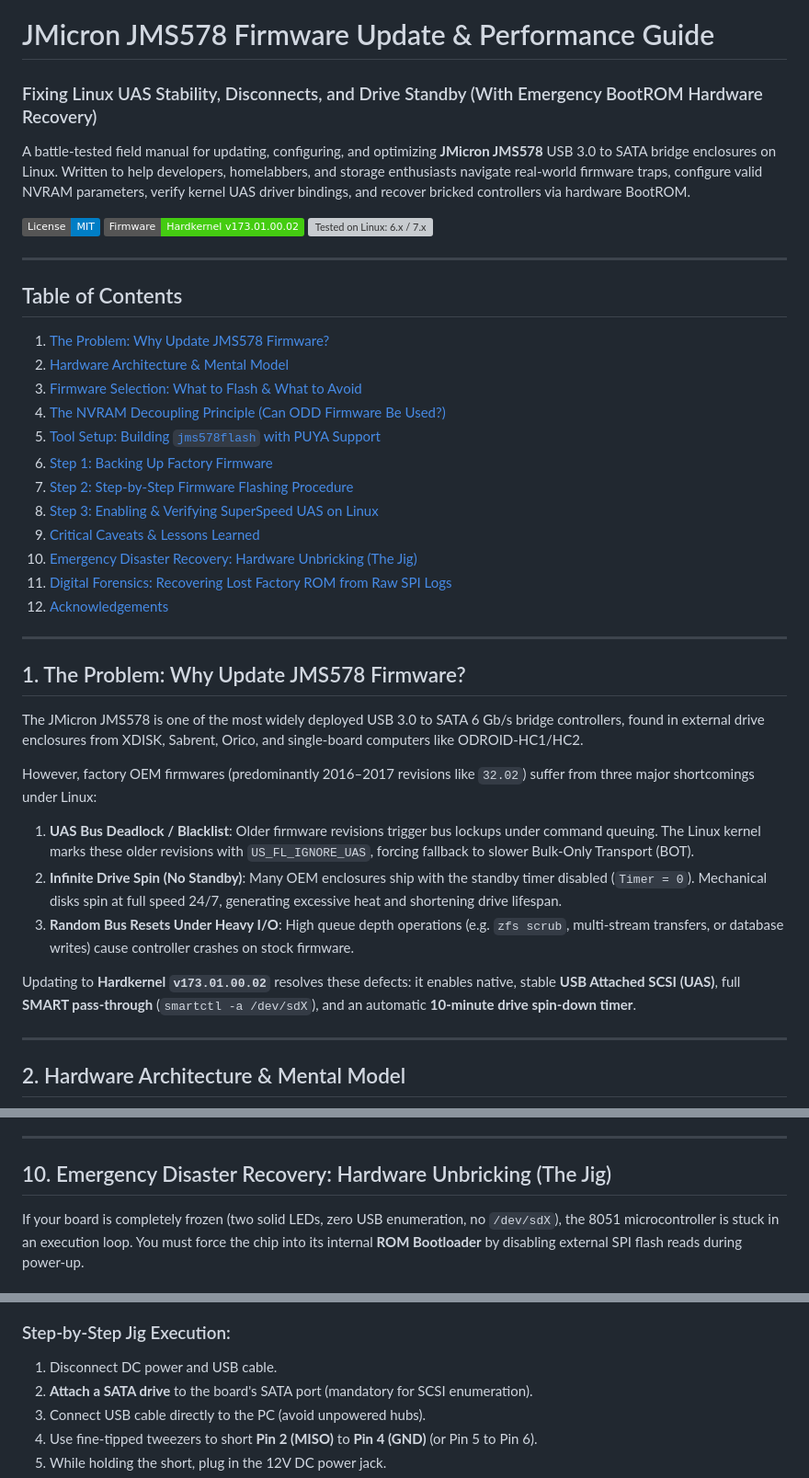
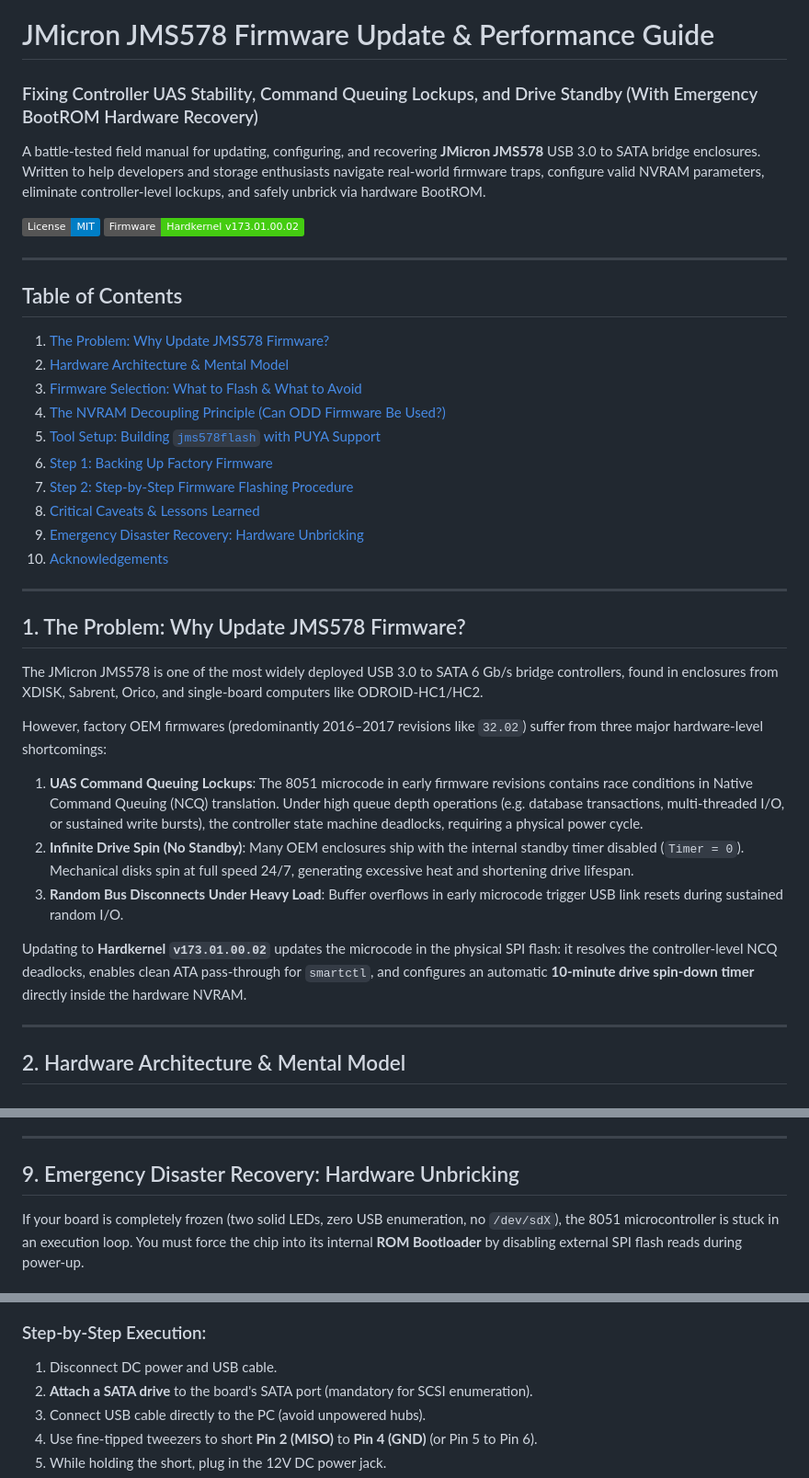
Before and after one commit to khoipm06/jms578-firmware-guide, a Markdown page: README.md, 3 parts joined by grey strips. Shown at 92% size. Rendered like a GitHub page; badges without logos; grey boxes are pictures that could not be loaded.

````diff
--- a/README.md
+++ b/README.md
@@ -1,11 +1,10 @@
 # JMicron JMS578 Firmware Update & Performance Guide
-### Fixing Linux UAS Stability, Disconnects, and Drive Standby (With Emergency BootROM Hardware Recovery)
+### Fixing Controller UAS Stability, Command Queuing Lockups, and Drive Standby (With Emergency BootROM Hardware Recovery)
 
-A battle-tested field manual for updating, configuring, and optimizing **JMicron JMS578** USB 3.0 to SATA bridge enclosures on Linux. Written to help developers, homelabbers, and storage enthusiasts navigate real-world firmware traps, configure valid NVRAM parameters, verify kernel UAS driver bindings, and recover bricked controllers via hardware BootROM.
+A battle-tested field manual for updating, configuring, and recovering **JMicron JMS578** USB 3.0 to SATA bridge enclosures. Written to help developers and storage enthusiasts navigate real-world firmware traps, configure valid NVRAM parameters, eliminate controller-level lockups, and safely unbrick via hardware BootROM.
 
 [![License: MIT](https://img.shields.io/badge/License-MIT-blue.svg)](LICENSE)
 [![Firmware: Hardkernel v173.01.00.02](https://img.shields.io/badge/Firmware-Hardkernel_v173.01.00.02-success.svg)](firmware/)
-[![Tested on Linux: 6.x / 7.x](https://img.shields.io/badge/Kernel-Linux_6.x_%2F_7.x-orange.svg)](https://kernel.org)
 
 ---
 
@@ -17,25 +16,23 @@ A battle-tested field manual for updating, configuring, and optimizing **JMicron
 5. [Tool Setup: Building `jms578flash` with PUYA Support](#5-tool-setup-building-jms578flash-with-puya-support)
 6. [Step 1: Backing Up Factory Firmware](#6-step-1-backing-up-factory-firmware)
 7. [Step 2: Step-by-Step Firmware Flashing Procedure](#7-step-2-step-by-step-firmware-flashing-procedure)
-8. [Step 3: Enabling & Verifying SuperSpeed UAS on Linux](#8-step-3-enabling--verifying-superspeed-uas-on-linux)
-9. [Critical Caveats & Lessons Learned](#9-critical-caveats--lessons-learned)
-10. [Emergency Disaster Recovery: Hardware Unbricking (The Jig)](#10-emergency-disaster-recovery-hardware-unbricking-the-jig)
-11. [Digital Forensics: Recovering Lost Factory ROM from Raw SPI Logs](#11-digital-forensics-recovering-lost-factory-rom-from-raw-spi-logs)
-12. [Acknowledgements](#12-acknowledgements)
+8. [Critical Caveats & Lessons Learned](#8-critical-caveats--lessons-learned)
+9. [Emergency Disaster Recovery: Hardware Unbricking](#9-emergency-disaster-recovery-hardware-unbricking)
+10. [Acknowledgements](#10-acknowledgements)
 
 ---
 
 ## 1. The Problem: Why Update JMS578 Firmware?
 
-The JMicron JMS578 is one of the most widely deployed USB 3.0 to SATA 6 Gb/s bridge controllers, found in external drive enclosures from XDISK, Sabrent, Orico, and single-board computers like ODROID-HC1/HC2.
+The JMicron JMS578 is one of the most widely deployed USB 3.0 to SATA 6 Gb/s bridge controllers, found in enclosures from XDISK, Sabrent, Orico, and single-board computers like ODROID-HC1/HC2.
 
-However, factory OEM firmwares (predominantly 2016–2017 revisions like `32.02`) suffer from three major shortcomings under Linux:
+However, factory OEM firmwares (predominantly 2016–2017 revisions like `32.02`) suffer from three major hardware-level shortcomings:
 
-1. **UAS Bus Deadlock / Blacklist**: Older firmware revisions trigger bus lockups under command queuing. The Linux kernel marks these older revisions with `US_FL_IGNORE_UAS`, forcing fallback to slower Bulk-Only Transport (BOT).
-2. **Infinite Drive Spin (No Standby)**: Many OEM enclosures ship with the standby timer disabled (`Timer = 0`). Mechanical disks spin at full speed 24/7, generating excessive heat and shortening drive lifespan.
-3. **Random Bus Resets Under Heavy I/O**: High queue depth operations (e.g. `zfs scrub`, multi-stream transfers, or database writes) cause controller crashes on stock firmware.
+1. **UAS Command Queuing Lockups**: The 8051 microcode in early firmware revisions contains race conditions in Native Command Queuing (NCQ) translation. Under high queue depth operations (e.g. database transactions, multi-threaded I/O, or sustained write bursts), the controller state machine deadlocks, requiring a physical power cycle.
+2. **Infinite Drive Spin (No Standby)**: Many OEM enclosures ship with the internal standby timer disabled (`Timer = 0`). Mechanical disks spin at full speed 24/7, generating excessive heat and shortening drive lifespan.
+3. **Random Bus Disconnects Under Heavy Load**: Buffer overflows in early microcode trigger USB link resets during sustained random I/O.
 
-Updating to **Hardkernel `v173.01.00.02`** resolves these defects: it enables native, stable **USB Attached SCSI (UAS)**, full **SMART pass-through** (`smartctl -a /dev/sdX`), and an automatic **10-minute drive spin-down timer**.
+Updating to **Hardkernel `v173.01.00.02`** updates the microcode in the physical SPI flash: it resolves the controller-level NCQ deadlocks, enables clean ATA pass-through for `smartctl`, and configures an automatic **10-minute drive spin-down timer** directly inside the hardware NVRAM.
 
 ---
 
@@ -218,7 +185,7 @@ Or run the included diagnostic script:
 
 ---
 
-## 10. Emergency Disaster Recovery: Hardware Unbricking (The Jig)
+## 9. Emergency Disaster Recovery: Hardware Unbricking
 
 If your board is completely frozen (two solid LEDs, zero USB enumeration, no `/dev/sdX`), the 8051 microcontroller is stuck in an execution loop. You must force the chip into its internal **ROM Bootloader** by disabling external SPI flash reads during power-up.
 
@@ -267,7 +234,7 @@ sequenceDiagram
     Board->>Host: 6. BootROM initializes, enumerating /dev/sdX
 ```
 
-### Step-by-Step Jig Execution:
+### Step-by-Step Execution:
 1. Disconnect DC power and USB cable.
 2. **Attach a SATA drive** to the board's SATA port (mandatory for SCSI enumeration).
 3. Connect USB cable directly to the PC (avoid unpowered hubs).
````
Also changed, not shown: other parts of README.md (+32 -81 lines), docs/images/jms578_pcb.jpg (added), docs/images/jms578_pcb_annotated.jpg (added), 1 other file.
